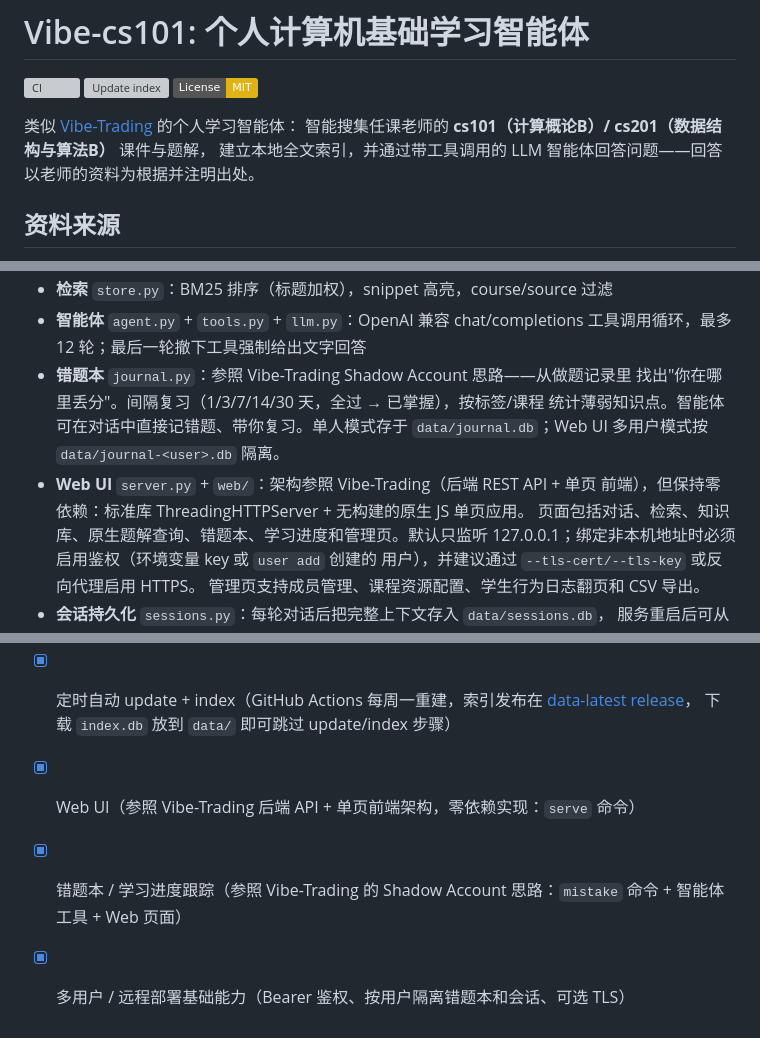
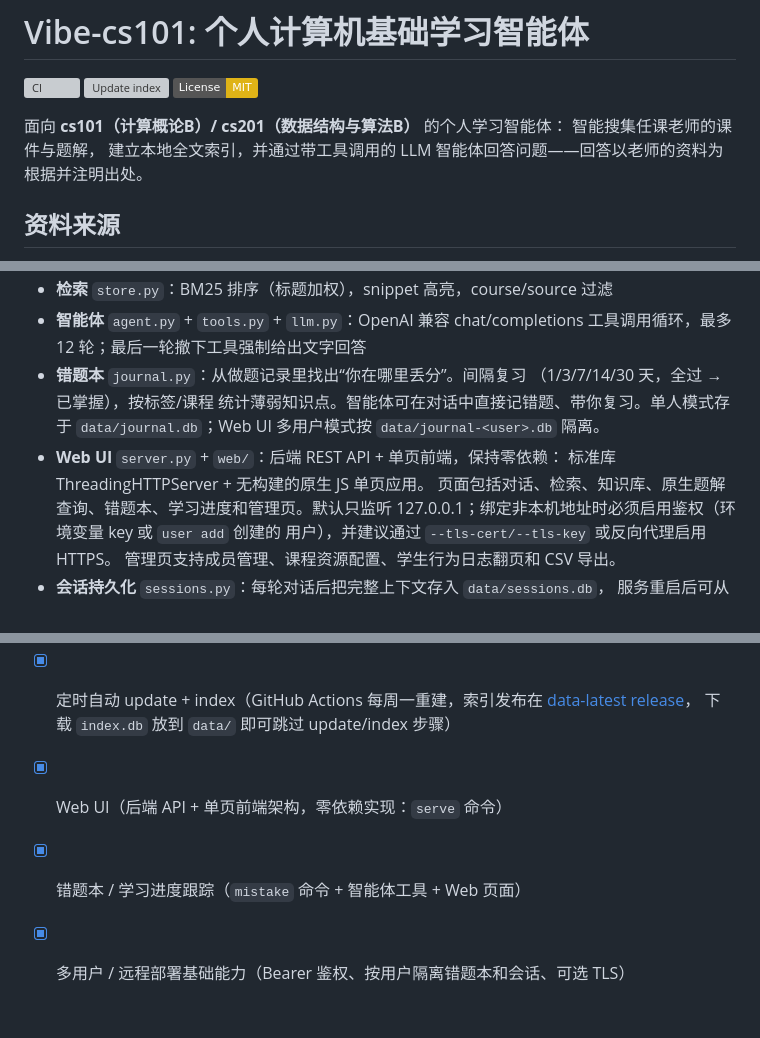
Before and after one commit to GMyhf/Vibe-CS101, a Markdown page: README.md, 3 parts joined by grey strips. Drawn GitHub-style; badges without logos; grey boxes are pictures that could not be loaded.

```diff
--- a/README.md
+++ b/README.md
@@ -4,8 +4,8 @@
 [![Update index](https://github.com/GMyhf/Vibe-CS101/actions/workflows/update-index.yml/badge.svg)](https://github.com/GMyhf/Vibe-CS101/actions/workflows/update-index.yml)
 [![License: MIT](https://img.shields.io/badge/License-MIT-yellow.svg)](LICENSE)
 
-类似 [Vibe-Trading](https://github.com/GMyhf/Vibe-Trading) 的个人学习智能体：
-智能搜集任课老师的 **cs101（计算概论B）/ cs201（数据结构与算法B）** 课件与题解，
+面向 **cs101（计算概论B）/ cs201（数据结构与算法B）** 的个人学习智能体：
+智能搜集任课老师的课件与题解，
 建立本地全文索引，并通过带工具调用的 LLM 智能体回答问题——回答以老师的资料为根据并注明出处。
 
 ## 资料来源
@@ -91,12 +91,12 @@ python3 -m vibe_cs101 mistake stats     # 薄弱知识点分析
 - **检索** `store.py`：BM25 排序（标题加权），snippet 高亮，course/source 过滤
 - **智能体** `agent.py` + `tools.py` + `llm.py`：OpenAI 兼容 chat/completions
   工具调用循环，最多 12 轮；最后一轮撤下工具强制给出文字回答
-- **错题本** `journal.py`：参照 Vibe-Trading Shadow Account 思路——从做题记录里
-  找出"你在哪里丢分"。间隔复习（1/3/7/14/30 天，全过 → 已掌握），按标签/课程
+- **错题本** `journal.py`：从做题记录里找出“你在哪里丢分”。间隔复习
+  （1/3/7/14/30 天，全过 → 已掌握），按标签/课程
   统计薄弱知识点。智能体可在对话中直接记错题、带你复习。单人模式存于
   `data/journal.db`；Web UI 多用户模式按 `data/journal-<user>.db` 隔离。
-- **Web UI** `server.py` + `web/`：架构参照 Vibe-Trading（后端 REST API + 单页
-  前端），但保持零依赖：标准库 ThreadingHTTPServer + 无构建的原生 JS 单页应用。
+- **Web UI** `server.py` + `web/`：后端 REST API + 单页前端，保持零依赖：
+  标准库 ThreadingHTTPServer + 无构建的原生 JS 单页应用。
   页面包括对话、检索、知识库、原生题解查询、错题本、学习进度和管理页。默认只监听
   127.0.0.1；绑定非本机地址时必须启用鉴权（环境变量 key 或 `user add` 创建的
   用户），并建议通过 `--tls-cert/--tls-key` 或反向代理启用 HTTPS。
@@ -150,6 +211,6 @@ python3 -m unittest discover -s tests        # 纯标准库，无需安装任何
 - [x] 定时自动 update + index（GitHub Actions 每周一重建，索引发布在
       [data-latest release](https://github.com/GMyhf/Vibe-CS101/releases/tag/data-latest)，
       下载 `index.db` 放到 `data/` 即可跳过 update/index 步骤）
-- [x] Web UI（参照 Vibe-Trading 后端 API + 单页前端架构，零依赖实现：`serve` 命令）
-- [x] 错题本 / 学习进度跟踪（参照 Vibe-Trading 的 Shadow Account 思路：`mistake` 命令 + 智能体工具 + Web 页面）
+- [x] Web UI（后端 API + 单页前端架构，零依赖实现：`serve` 命令）
+- [x] 错题本 / 学习进度跟踪（`mistake` 命令 + 智能体工具 + Web 页面）
 - [x] 多用户 / 远程部署基础能力（Bearer 鉴权、按用户隔离错题本和会话、可选 TLS）
```
Also changed, not shown: other parts of README.md (+63 -2 lines), CHANGELOG.md (+2 -0 lines).
